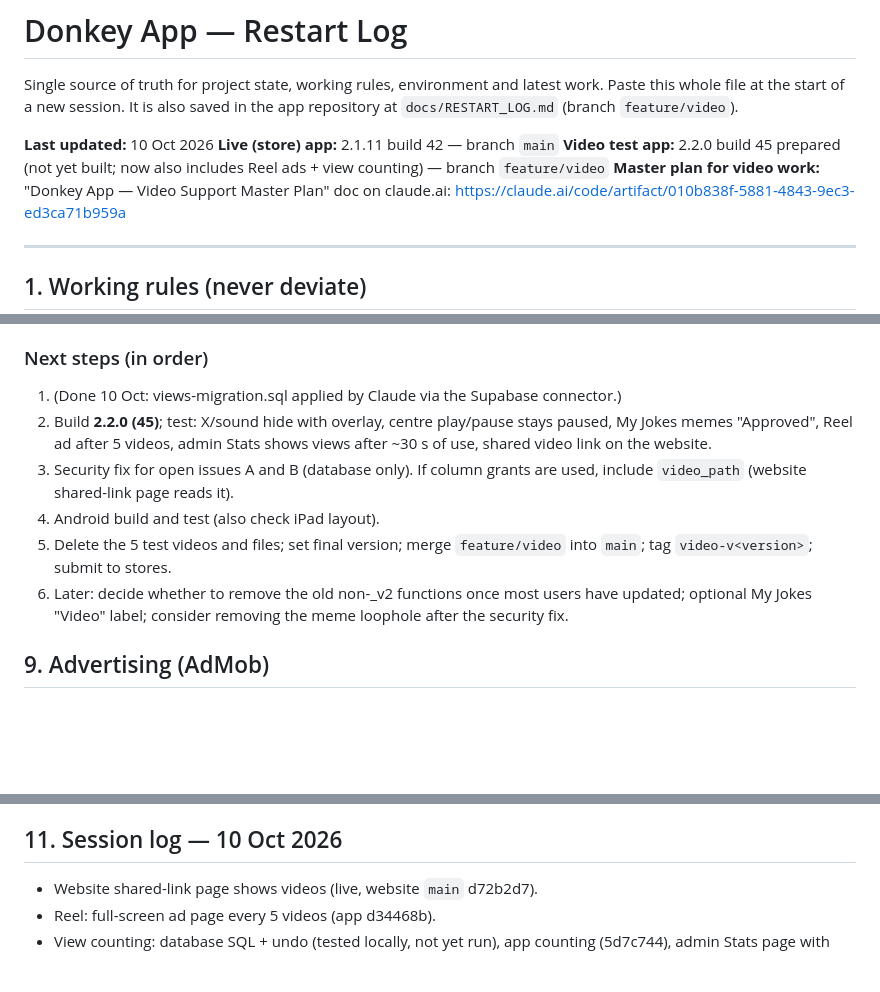
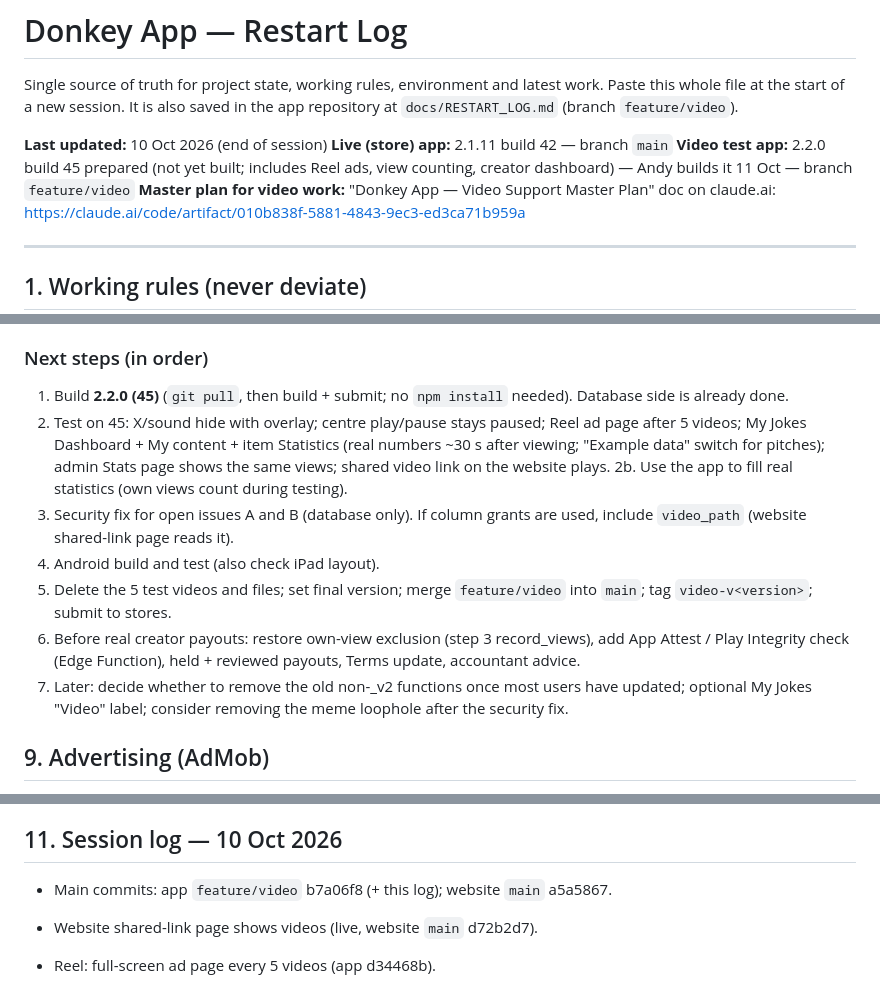
Before and after one commit to przybyszandy-lang/donkeyapp-native, a Markdown page: docs/RESTART_LOG.md, 3 parts joined by grey strips. Drawn GitHub-style; blank space fills up the shorter version.

Commit message:
Restart log: end of 10 Oct 2026 session
Co-Authored-By: Claude Opus 5.5 <noreply@anthropic.com>
Claude-Session: https://claude.ai/code/session_01N8yLu51XkBdeWz3TA5QahV

```diff
--- a/docs/RESTART_LOG.md
+++ b/docs/RESTART_LOG.md
@@ -3,9 +3,9 @@
 Single source of truth for project state, working rules, environment and latest work.
 Paste this whole file at the start of a new session. It is also saved in the app repository at `docs/RESTART_LOG.md` (branch `feature/video`).
 
-**Last updated:** 10 Oct 2026
+**Last updated:** 10 Oct 2026 (end of session)
 **Live (store) app:** 2.1.11 build 42 — branch `main`
-**Video test app:** 2.2.0 build 45 prepared (not yet built; now also includes Reel ads + view counting) — branch `feature/video`
+**Video test app:** 2.2.0 build 45 prepared (not yet built; includes Reel ads, view counting, creator dashboard) — Andy builds it 11 Oct — branch `feature/video`
 **Master plan for video work:** "Donkey App — Video Support Master Plan" doc on claude.ai: https://claude.ai/code/artifact/010b838f-5881-4843-9ec3-ed3ca71b959a
 
 ---
@@ -182,12 +182,14 @@ Website: `index.html`/`api/devjoke.js` (feed), `favourites.html`, `userID.html`,
 Test results (build 44, 4 Oct 2026): feed videos, Settings Video sound, speaker icon, Reel with sound, mute-reset per video, close/home-button stop sound, descriptions, overlay auto-hide, Added by, voting, reporting, favourites (feed + Reel), swipe back (fixed), My Jokes text — all OK.
 
 ### Next steps (in order)
-1. (Done 10 Oct: views-migration.sql applied by Claude via the Supabase connector.)
-2. Build **2.2.0 (45)**; test: X/sound hide with overlay, centre play/pause stays paused, My Jokes memes "Approved", Reel ad after 5 videos, admin Stats shows views after ~30 s of use, shared video link on the website.
+1. Build **2.2.0 (45)** (`git pull`, then build + submit; no `npm install` needed). Database side is already done.
+2. Test on 45: X/sound hide with overlay; centre play/pause stays paused; Reel ad page after 5 videos; My Jokes Dashboard + My content + item Statistics (real numbers ~30 s after viewing; "Example data" switch for pitches); admin Stats page shows the same views; shared video link on the website plays.
+2b. Use the app to fill real statistics (own views count during testing).
 3. Security fix for open issues A and B (database only). If column grants are used, include `video_path` (website shared-link page reads it).
 4. Android build and test (also check iPad layout).
 5. Delete the 5 test videos and files; set final version; merge `feature/video` into `main`; tag `video-v<version>`; submit to stores.
-6. Later: decide whether to remove the old non-_v2 functions once most users have updated; optional My Jokes "Video" label; consider removing the meme loophole after the security fix.
+6. Before real creator payouts: restore own-view exclusion (step 3 record_views), add App Attest / Play Integrity check (Edge Function), held + reviewed payouts, Terms update, accountant advice.
+7. Later: decide whether to remove the old non-_v2 functions once most users have updated; optional My Jokes "Video" label; consider removing the meme loophole after the security fix.
 
 ## 9. Advertising (AdMob)
 
@@ -210,6 +212,8 @@ Test results (build 44, 4 Oct 2026): feed videos, Settings Video sound, speaker
 
 ## 11. Session log — 10 Oct 2026
 
+- Main commits: app `feature/video` b7a06f8 (+ this log); website `main` a5a5867.
+
 - Website shared-link page shows videos (live, website `main` d72b2d7).
 - Reel: full-screen ad page every 5 videos (app d34468b).
 - View counting: database SQL + undo (tested locally, not yet run), app counting (5d7c744), admin Stats page with example data (website 3a1380a).
```
